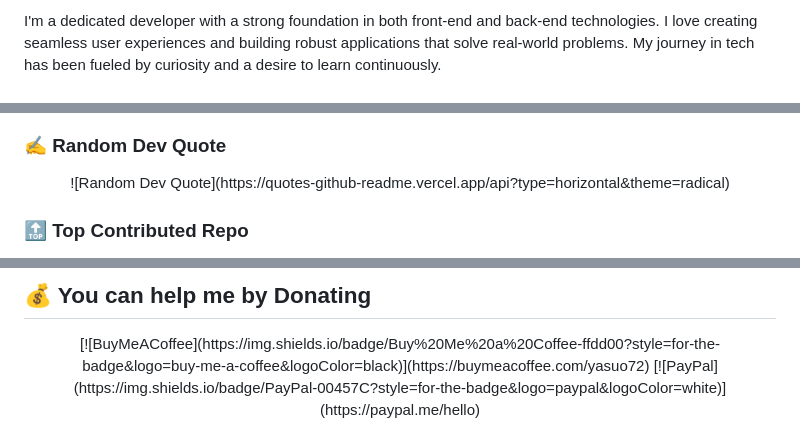
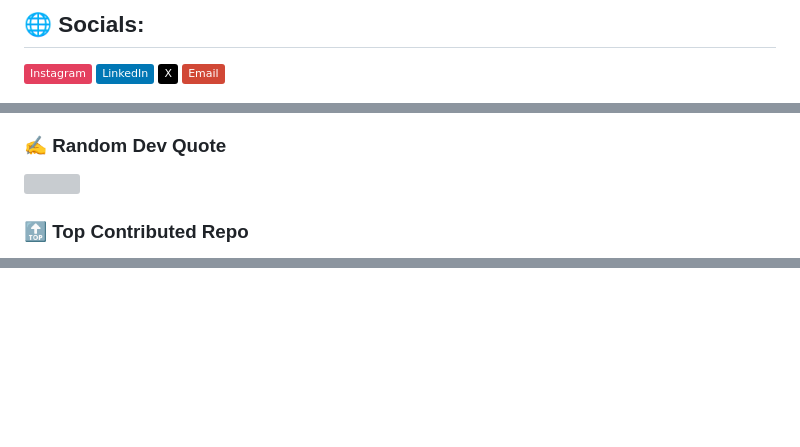
Before and after one commit to yasuo72/yasuo72, a Markdown page: README.md, 3 parts joined by grey strips. Rendered like a GitHub page; badges without logos; blank space fills up the shorter version; grey boxes are pictures that could not be loaded.

Commit message:
Update README.md
Signed-off-by: Rohit singh <164492896+yasuo72@users.noreply.github.com>

```diff
--- a/README.md
+++ b/README.md
@@ -4,5 +3,4 @@
 
-<p align="left">
-  I'm a dedicated developer with a strong foundation in both front-end and back-end technologies. I love creating seamless user experiences and building robust applications that solve real-world problems. My journey in tech has been fueled by curiosity and a desire to learn continuously.
-</p>
+## 🌐 Socials:
+[![Instagram](https://img.shields.io/badge/Instagram-%23E4405F.svg?logo=Instagram&logoColor=white)](https://instagram.com/ii_rohiit_ii) [![LinkedIn](https://img.shields.io/badge/LinkedIn-%230077B5.svg?logo=linkedin&logoColor=white)](https://linkedin.com/in/rohit-singh-47b9a0302) [![X](https://img.shields.io/badge/X-black.svg?logo=X&logoColor=white)](https://x.com/Rohitsi12148892) [![email](https://img.shields.io/badge/Email-D14836?logo=gmail&logoColor=white)](mailto:rs965198@gmail.com)
 
@@ -52,7 +16,5 @@
 
 ### ✍️ Random Dev Quote
-<p align="center">
-  ![Random Dev Quote](https://quotes-github-readme.vercel.app/api?type=horizontal&theme=radical)
-</p>
+![](https://quotes-github-readme.vercel.app/api?type=horizontal&theme=radical)
 
 ### 🔝 Top Contributed Repo
@@ -68,8 +28,3 @@
 
-## 💰 You can help me by Donating
-<p align="center">
-  [![BuyMeACoffee](https://img.shields.io/badge/Buy%20Me%20a%20Coffee-ffdd00?style=for-the-badge&logo=buy-me-a-coffee&logoColor=black)](https://buymeacoffee.com/yasuo72)
-  [![PayPal](https://img.shields.io/badge/PayPal-00457C?style=for-the-badge&logo=paypal&logoColor=white)](https://paypal.me/hello)
-</p>
 
 <!-- Proudly created with GPRM ( https://gprm.itsvg.in ) -->
```
Also changed, not shown: other parts of README.md (+13 -50 lines).
